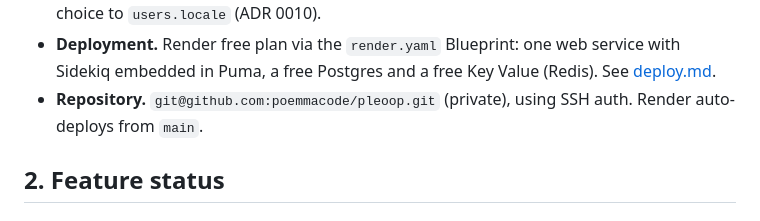
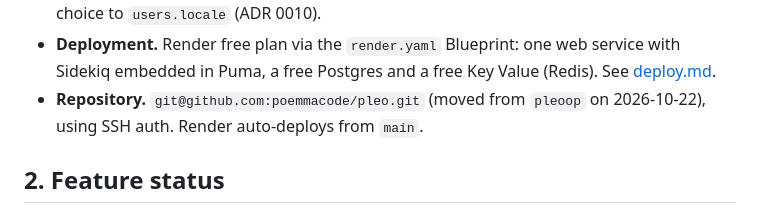
Before and after one commit to poemmacode/pleo, a Markdown page: docs/PROJECT_HANDOFF.md, the part around the change. Drawn GitHub-style.

Commit message:
Point the handoff at the new repository

```diff
--- a/docs/PROJECT_HANDOFF.md
+++ b/docs/PROJECT_HANDOFF.md
@@ -26,7 +26,7 @@ This document is for whoever picks the project up next, human or agent. It only
   - `monitoring/health_check_job` (self-scheduling every 5 minutes).
 - **i18n.** English is the default and Spanish is available. A picker in the top bar saves the choice to `users.locale` (ADR 0010).
 - **Deployment.** Render free plan via the `render.yaml` Blueprint: one web service with Sidekiq embedded in Puma, a free Postgres and a free Key Value (Redis). See [deploy.md](deploy.md).
-- **Repository.** `git@github.com:poemmacode/pleoop.git` (private), using SSH auth. Render auto-deploys from `main`.
+- **Repository.** `git@github.com:poemmacode/pleo.git` (moved from `pleoop` on 2026-10-22), using SSH auth. Render auto-deploys from `main`.
 
 ## 2. Feature status
 
```
